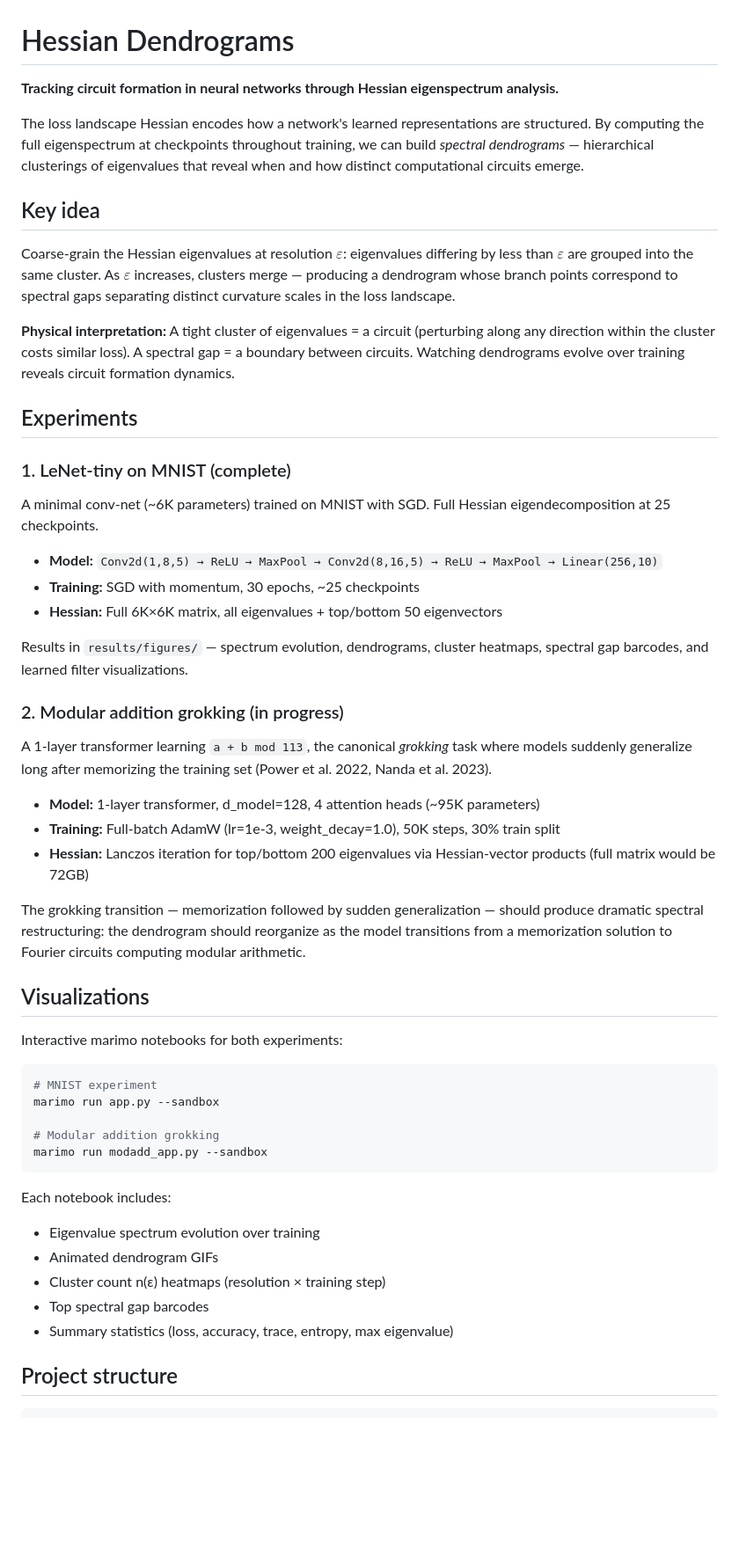
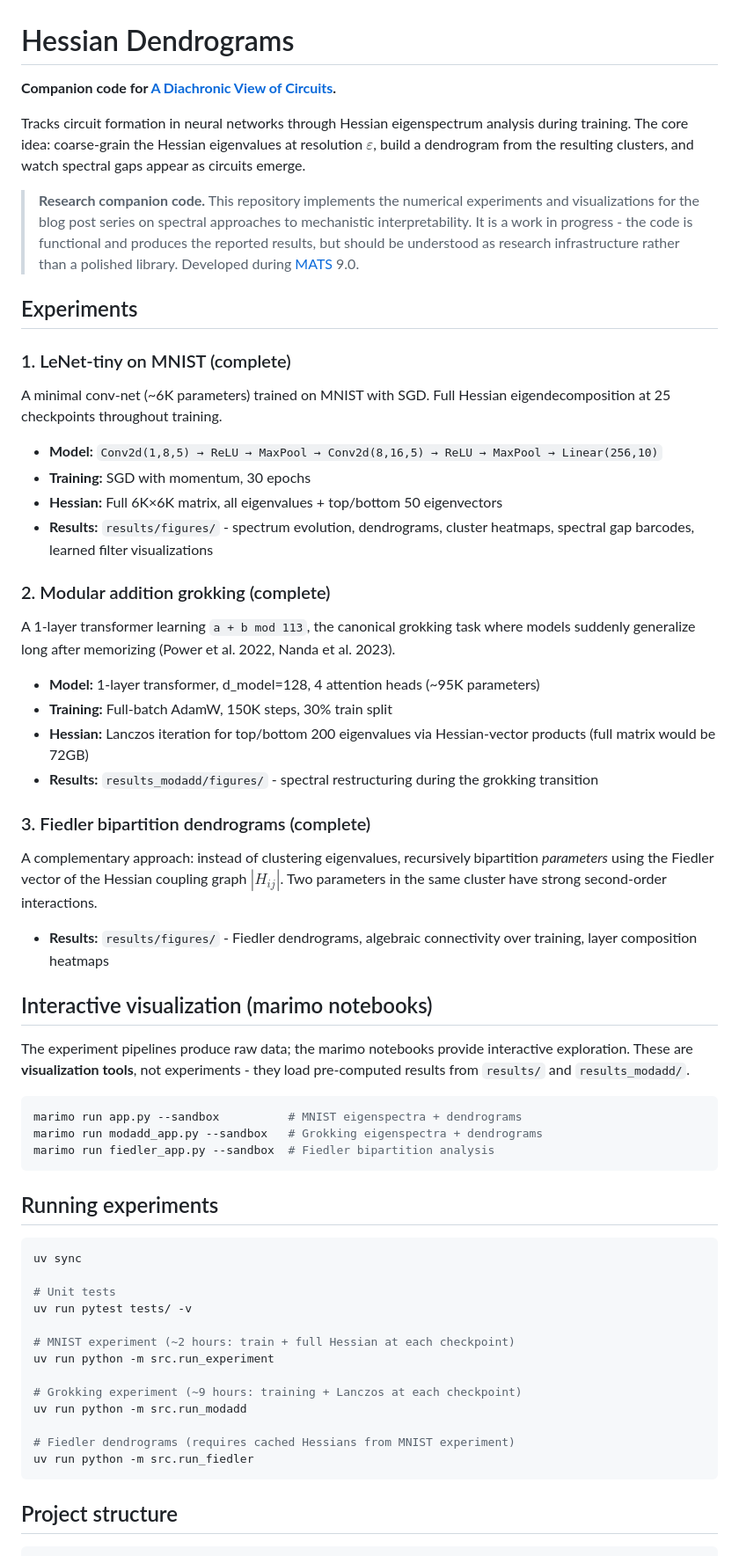
Before and after one commit to CharlesR-W/hessian-dendrogram, a Markdown page: README.md, the part around one of its changes. Shown at 88% size. Rendered like a GitHub page; blank space fills up the shorter version.

Commit message:
Update README: research companion framing, blog post links, clearer structure
Reframes the project as research companion code for the Diachronic Circuits
post series.  Adds Fiedler bipartition section, distinguishes experiment
pipelines from visualization notebooks, links to related blog posts.

Co-Authored-By: Claude Opus 4.6 <noreply@anthropic.com>

````diff
--- a/README.md
+++ b/README.md
@@ -1,55 +1,64 @@
 # Hessian Dendrograms
 
-**Tracking circuit formation in neural networks through Hessian eigenspectrum analysis.**
+**Companion code for [A Diachronic View of Circuits](https://crw.dev/posts/A-Diachronic-View-of-Circuits/).**
 
-The loss landscape Hessian encodes how a network's learned representations are structured.  By computing the full eigenspectrum at checkpoints throughout training, we can build *spectral dendrograms* — hierarchical clusterings of eigenvalues that reveal when and how distinct computational circuits emerge.
+Tracks circuit formation in neural networks through Hessian eigenspectrum analysis during training.  The core idea: coarse-grain the Hessian eigenvalues at resolution $\varepsilon$, build a dendrogram from the resulting clusters, and watch spectral gaps appear as circuits emerge.
 
-## Key idea
-
-Coarse-grain the Hessian eigenvalues at resolution $\varepsilon$: eigenvalues differing by less than $\varepsilon$ are grouped into the same cluster.  As $\varepsilon$ increases, clusters merge — producing a dendrogram whose branch points correspond to spectral gaps separating distinct curvature scales in the loss landscape.
-
-**Physical interpretation:** A tight cluster of eigenvalues = a circuit (perturbing along any direction within the cluster costs similar loss).  A spectral gap = a boundary between circuits.  Watching dendrograms evolve over training reveals circuit formation dynamics.
+> **Research companion code.**  This repository implements the numerical experiments and visualizations for the blog post series on spectral approaches to mechanistic interpretability.  It is a work in progress - the code is functional and produces the reported results, but should be understood as research infrastructure rather than a polished library.  Developed during [MATS](https://www.matsprogram.org/) 9.0.
 
 ## Experiments
 
 ### 1. LeNet-tiny on MNIST (complete)
 
-A minimal conv-net (~6K parameters) trained on MNIST with SGD.  Full Hessian eigendecomposition at 25 checkpoints.
+A minimal conv-net (~6K parameters) trained on MNIST with SGD.  Full Hessian eigendecomposition at 25 checkpoints throughout training.
 
 - **Model:** `Conv2d(1,8,5) → ReLU → MaxPool → Conv2d(8,16,5) → ReLU → MaxPool → Linear(256,10)`
-- **Training:** SGD with momentum, 30 epochs, ~25 checkpoints
+- **Training:** SGD with momentum, 30 epochs
 - **Hessian:** Full 6K×6K matrix, all eigenvalues + top/bottom 50 eigenvectors
+- **Results:** `results/figures/` - spectrum evolution, dendrograms, cluster heatmaps, spectral gap barcodes, learned filter visualizations
 
-Results in `results/figures/` — spectrum evolution, dendrograms, cluster heatmaps, spectral gap barcodes, and learned filter visualizations.
+### 2. Modular addition grokking (complete)
 
-### 2. Modular addition grokking (in progress)
-
-A 1-layer transformer learning `a + b mod 113`, the canonical *grokking* task where models suddenly generalize long after memorizing the training set (Power et al. 2022, Nanda et al. 2023).
+A 1-layer transformer learning `a + b mod 113`, the canonical grokking task where models suddenly generalize long after memorizing (Power et al. 2022, Nanda et al. 2023).
 
 - **Model:** 1-layer transformer, d_model=128, 4 attention heads (~95K parameters)
-- **Training:** Full-batch AdamW (lr=1e-3, weight_decay=1.0), 50K steps, 30% train split
+- **Training:** Full-batch AdamW, 150K steps, 30% train split
 - **Hessian:** Lanczos iteration for top/bottom 200 eigenvalues via Hessian-vector products (full matrix would be 72GB)
+- **Results:** `results_modadd/figures/` - spectral restructuring during the grokking transition
 
-The grokking transition — memorization followed by sudden generalization — should produce dramatic spectral restructuring: the dendrogram should reorganize as the model transitions from a memorization solution to Fourier circuits computing modular arithmetic.
+### 3. Fiedler bipartition dendrograms (complete)
 
-## Visualizations
+A complementary approach: instead of clustering eigenvalues, recursively bipartition *parameters* using the Fiedler vector of the Hessian coupling graph $|H_{ij}|$.  Two parameters in the same cluster have strong second-order interactions.
 
-Interactive marimo notebooks for both experiments:
+- **Results:** `results/figures/` - Fiedler dendrograms, algebraic connectivity over training, layer composition heatmaps
+
+## Interactive visualization (marimo notebooks)
+
+The experiment pipelines produce raw data; the marimo notebooks provide interactive exploration.  These are **visualization tools**, not experiments - they load pre-computed results from `results/` and `results_modadd/`.
 
 ```bash
-# MNIST experiment
-marimo run app.py --sandbox
-
-# Modular addition grokking
-marimo run modadd_app.py --sandbox
+marimo run app.py --sandbox          # MNIST eigenspectra + dendrograms
+marimo run modadd_app.py --sandbox   # Grokking eigenspectra + dendrograms
+marimo run fiedler_app.py --sandbox  # Fiedler bipartition analysis
 ```
 
-Each notebook includes:
-- Eigenvalue spectrum evolution over training
-- Animated dendrogram GIFs
-- Cluster count n(ε) heatmaps (resolution × training step)
-- Top spectral gap barcodes
-- Summary statistics (loss, accuracy, trace, entropy, max eigenvalue)
+## Running experiments
+
+```bash
+uv sync
+
+# Unit tests
+uv run pytest tests/ -v
+
+# MNIST experiment (~2 hours: train + full Hessian at each checkpoint)
+uv run python -m src.run_experiment
+
+# Grokking experiment (~9 hours: training + Lanczos at each checkpoint)
+uv run python -m src.run_modadd
+
+# Fiedler dendrograms (requires cached Hessians from MNIST experiment)
+uv run python -m src.run_fiedler
+```
 
 ## Project structure
 
````
Also changed, not shown: other parts of README.md (+16 -24 lines).
